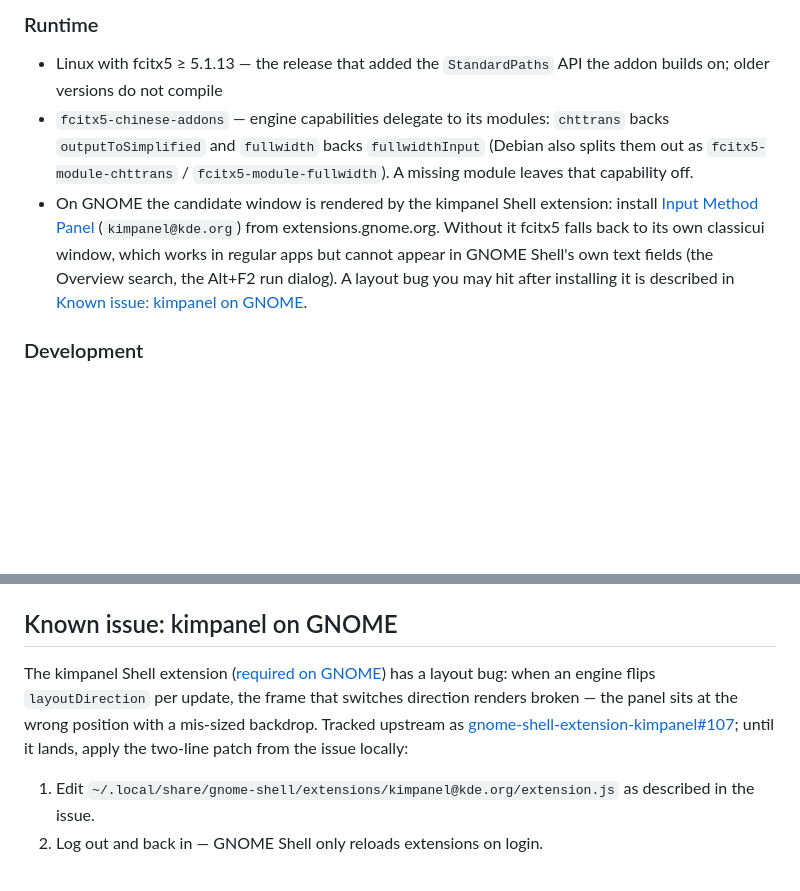
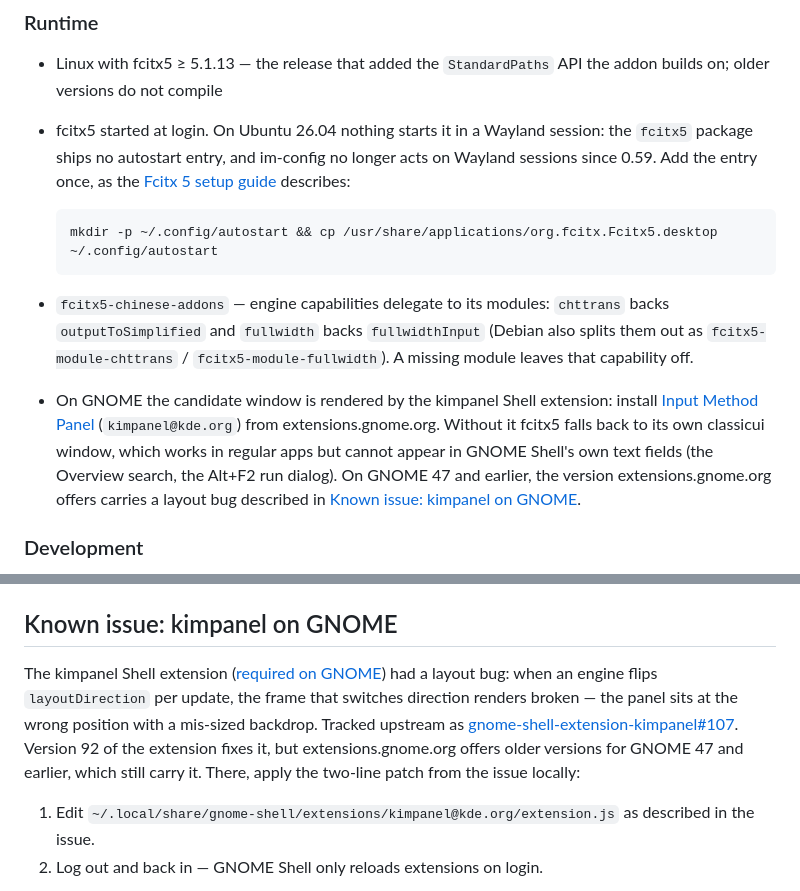
Before and after one commit to luke-chang/MacishType, a Markdown page: fcitx5/README.md, 2 parts joined by grey strips. Drawn GitHub-style; blank space fills up the shorter version.

Commit message:
fcitx5: Document the autostart entry and the kimpanel fix in v92

````diff
--- a/fcitx5/README.md
+++ b/fcitx5/README.md
@@ -24,6 +24,15 @@ this host and on the macOS one ([`macos/`](../macos/)).
 
 - Linux with fcitx5 ≥ 5.1.13 — the release that added the `StandardPaths`
   API the addon builds on; older versions do not compile
+- fcitx5 started at login. On Ubuntu 26.04 nothing starts it in a Wayland
+  session: the `fcitx5` package ships no autostart entry, and im-config no
+  longer acts on Wayland sessions since 0.59. Add the entry once, as the
+  [Fcitx 5 setup guide](https://fcitx-im.org/wiki/Setup_Fcitx_5#XDG_Autostart)
+  describes:
+
+  ```sh
+  mkdir -p ~/.config/autostart && cp /usr/share/applications/org.fcitx.Fcitx5.desktop ~/.config/autostart
+  ```
 - `fcitx5-chinese-addons` — engine capabilities delegate to its modules:
   `chttrans` backs `outputToSimplified` and `fullwidth` backs
   `fullwidthInput` (Debian also splits them out as
@@ -35,7 +44,8 @@ this host and on the macOS one ([`macos/`](../macos/)).
   (`kimpanel@kde.org`) from extensions.gnome.org. Without it fcitx5 falls
   back to its own classicui window, which works in regular apps but cannot
   appear in GNOME Shell's own text fields (the Overview search, the Alt+F2
-  run dialog). A layout bug you may hit after installing it is described in
+  run dialog). On GNOME 47 and earlier, the version extensions.gnome.org
+  offers carries a layout bug described in
   [Known issue: kimpanel on GNOME](#known-issue-kimpanel-on-gnome).
 
 ### Development
@@ -259,12 +269,14 @@ Host notes for this platform:
 
 ## Known issue: kimpanel on GNOME
 
-The kimpanel Shell extension ([required on GNOME](#runtime)) has a layout
+The kimpanel Shell extension ([required on GNOME](#runtime)) had a layout
 bug: when an engine flips `layoutDirection` per update, the
 frame that switches direction renders broken — the panel sits at the wrong
 position with a mis-sized backdrop. Tracked upstream as
-[gnome-shell-extension-kimpanel#107](https://github.com/wengxt/gnome-shell-extension-kimpanel/issues/107);
-until it lands, apply the two-line patch from the issue locally:
+[gnome-shell-extension-kimpanel#107](https://github.com/wengxt/gnome-shell-extension-kimpanel/issues/107).
+Version 92 of the extension fixes it, but extensions.gnome.org offers older
+versions for GNOME 47 and earlier, which still carry it. There, apply the
+two-line patch from the issue locally:
 
 1. Edit `~/.local/share/gnome-shell/extensions/kimpanel@kde.org/extension.js`
    as described in the issue.
````
